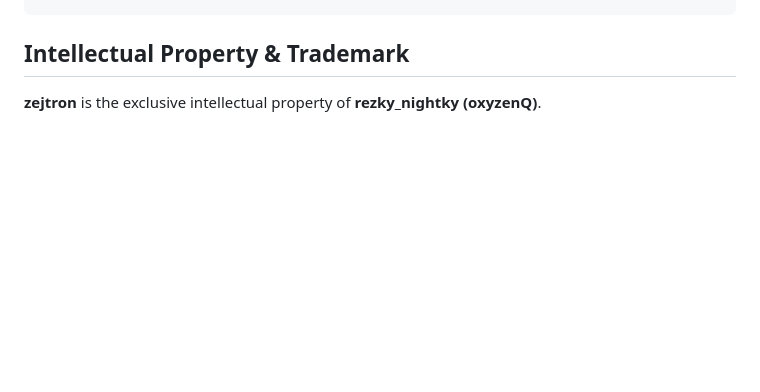
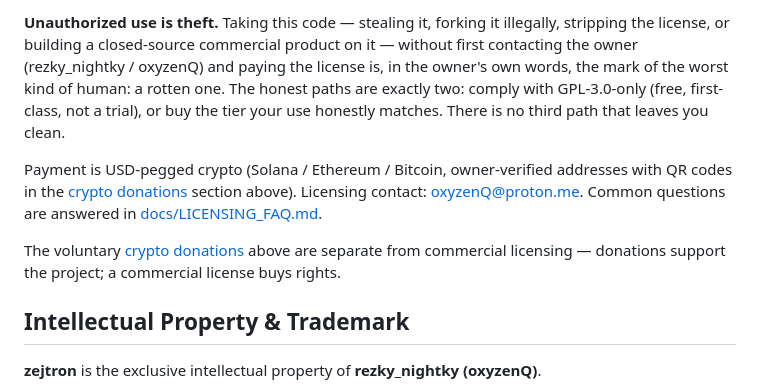
Before and after one commit to oxyzenQ/zejtron, a Markdown page: README.md, the part around one of its changes. Drawn GitHub-style; blank space fills up the shorter version.

```diff
--- a/README.md
+++ b/README.md
@@ -317,3 +380,23 @@ SKIP_CODESPELL=1 ./scripts/build.sh
+**Unauthorized use is theft.** Taking this code — stealing it, forking
+it illegally, stripping the license, or building a closed-source
+commercial product on it — without first contacting the owner
+(rezky_nightky / oxyzenQ) and paying the license is, in the owner's
+own words, the mark of the worst kind of human: a rotten one. The
+honest paths are exactly two: comply with GPL-3.0-only (free,
+first-class, not a trial), or buy the tier your use honestly matches.
+There is no third path that leaves you clean.
+
+Payment is USD-pegged crypto (Solana / Ethereum / Bitcoin,
+owner-verified addresses with QR codes in the
+[crypto donations](#crypto-donations) section above). Licensing
+contact: [oxyzenQ@proton.me](mailto:oxyzenQ@proton.me). Common
+questions are answered in
+[docs/LICENSING_FAQ.md](docs/LICENSING_FAQ.md).
+
+The voluntary [crypto donations](#crypto-donations) above are separate
+from commercial licensing — donations support the project; a
+commercial license buys rights.
+
 ## Intellectual Property & Trademark
 
 **zejtron** is the exclusive intellectual property of
```
Also changed, not shown: other parts of README.md (+63 -0 lines), COMMERCIAL_LICENSE.md (+15 -6 lines), docs/LICENSING_FAQ.md (+7 -7 lines), assets/qr/bitcoin.png (added), assets/qr/ethereum.png (added), assets/qr/solana.png (added).
